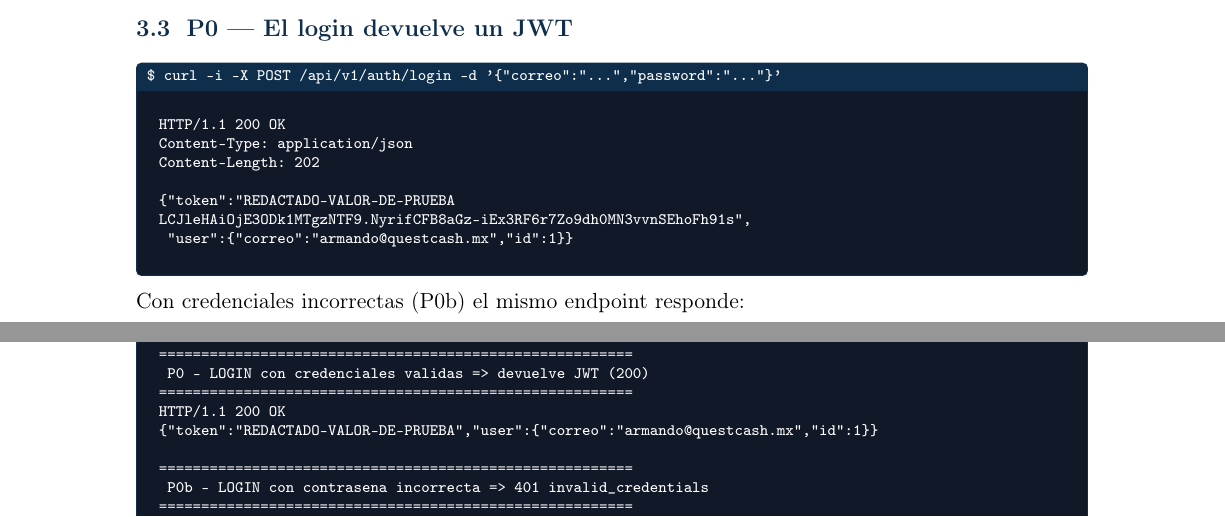
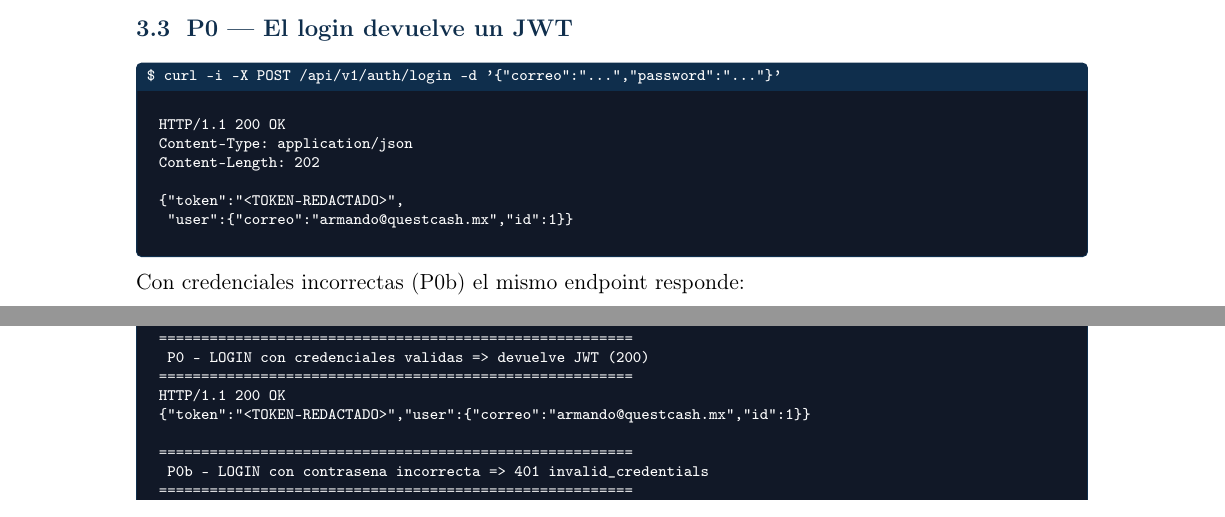
Before and after one commit to LinceI3/questcash_web, a LaTeX document (docs/semana2/reporte_semana2.tex): two parts of pages 5 and 10 of 11, joined at a grey line, cut so that both start at the same text. Compiled offline with pdfLaTeX.

Commit message:
Redacta también los tokens que iban dentro de cuerpos JSON
El primer barrido cubría los JWT sueltos y las cabeceras Authorization, pero no
los que aparecían como campo de una respuesta ({"token": "..."}), que es
justo como los muestran los volcados de evidencia.

```diff
--- a/docs/semana2/reporte_semana2.tex
+++ b/docs/semana2/reporte_semana2.tex
@@ -379,8 +379,7 @@ HTTP/1.1 200 OK
 Content-Type: application/json
 Content-Length: 202
 
-{"token":"REDACTADO-VALOR-DE-PRUEBA
-LCJleHAiOjE3ODk1MTgzNTF9.NyrifCFB8aGz-iEx3RF6r7Zo9dh0MN3vvnSEhoFh91s",
+{"token":"<TOKEN-REDACTADO>",
  "user":{"correo":"armando@questcash.mx","id":1}}
 \end{lstlisting}
 \end{consola}
@@ -602,7 +601,7 @@ almacenado en la base de datos, que sí puede invalidarse al cerrar sesión o an
  P0 - LOGIN con credenciales validas => devuelve JWT (200)
 ========================================================
 HTTP/1.1 200 OK
-{"token":"REDACTADO-VALOR-DE-PRUEBA","user":{"correo":"armando@questcash.mx","id":1}}
+{"token":"<TOKEN-REDACTADO>","user":{"correo":"armando@questcash.mx","id":1}}
 
 ========================================================
  P0b - LOGIN con contrasena incorrecta => 401 invalid_credentials
```
Also changed, not shown: docs/semana2/evidencia.txt (+1 -1 lines).
